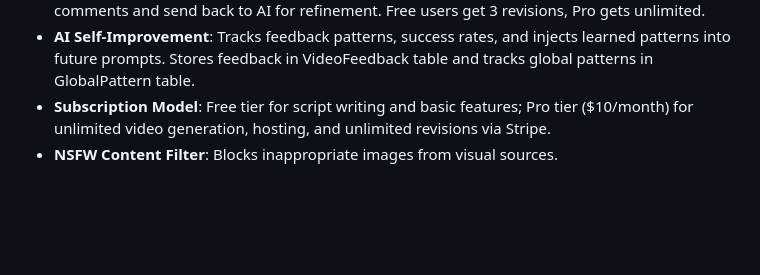
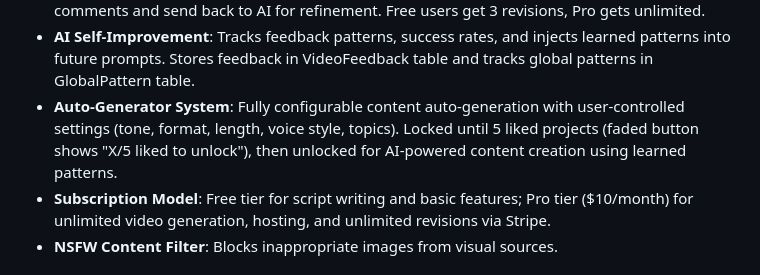
Before and after one commit to MAGS809/FRAMD, a Markdown page: replit.md, the part around the change. Drawn GitHub-style; blank space fills up the shorter version.

Commit message:
Add auto-generator system with configurable content creation
Update replit.md to include a description of the auto-generator system, detailing its features, unlock mechanism, and AI integration.

Replit-Commit-Author: Agent
Replit-Commit-Session-Id: 179b51e1-1da8-4169-8be1-71442a42dda8
Replit-Commit-Checkpoint-Type: full_checkpoint
Replit-Commit-Event-Id: 0abe9766-837e-4056-bf10-80c87a9096d9
Replit-Commit-Screenshot-Url: https://storage.googleapis.com/screenshot-production-us-central1/e030c587-7324-439a-bccf-4e43779c2edb/179b51e1-1da8-4169-8be1-71442a42dda8/EUxsszi
Replit-Helium-Checkpoint-Created: true

```diff
--- a/replit.md
+++ b/replit.md
@@ -100,6 +100,7 @@ If slipping into generic unity language or equal-blame framing, stop and rewrite
 - **AI Learning System**: Tracks successful projects to learn user style, unlocking auto-generation after sufficient progress.
 - **Video Feedback System**: Like/Dislike buttons on generated videos. If disliked, users can add comments and send back to AI for refinement. Free users get 3 revisions, Pro gets unlimited.
 - **AI Self-Improvement**: Tracks feedback patterns, success rates, and injects learned patterns into future prompts. Stores feedback in VideoFeedback table and tracks global patterns in GlobalPattern table.
+- **Auto-Generator System**: Fully configurable content auto-generation with user-controlled settings (tone, format, length, voice style, topics). Locked until 5 liked projects (faded button shows "X/5 liked to unlock"), then unlocked for AI-powered content creation using learned patterns.
 - **Subscription Model**: Free tier for script writing and basic features; Pro tier ($10/month) for unlimited video generation, hosting, and unlimited revisions via Stripe.
 - **NSFW Content Filter**: Blocks inappropriate images from visual sources.
 
```
